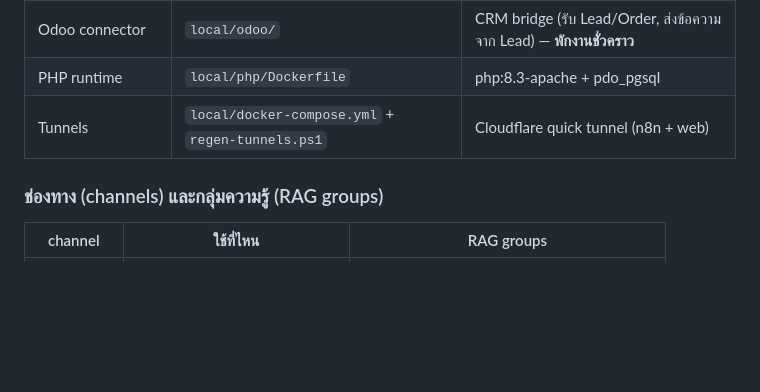
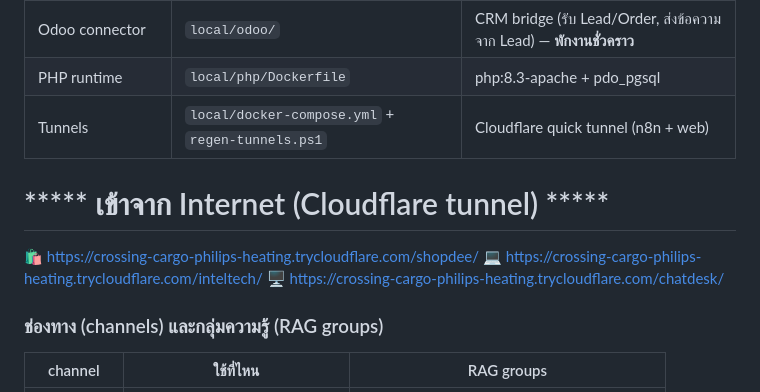
Before and after one commit to Ittipolint/OmniDesk, a Markdown page: README.md, the part around the change. Drawn GitHub-style; blank space fills up the shorter version.

Commit message:
Update README with Cloudflare tunnel links
Added Cloudflare tunnel access links to README.

```diff
--- a/README.md
+++ b/README.md
@@ -30,6 +30,12 @@ IntelTech ┘                                                   ├─ Gemini /
 | Odoo connector | `local/odoo/` | CRM bridge (รับ Lead/Order, ส่งข้อความจาก Lead) — **พักงานชั่วคราว** |
 | PHP runtime | `local/php/Dockerfile` | php:8.3-apache + pdo_pgsql |
 | Tunnels | `local/docker-compose.yml` + `regen-tunnels.ps1` | Cloudflare quick tunnel (n8n + web) |
+
+***** เข้าจาก Internet (Cloudflare tunnel) *****
+===============================================
+🛍️ https://crossing-cargo-philips-heating.trycloudflare.com/shopdee/
+💻 https://crossing-cargo-philips-heating.trycloudflare.com/inteltech/
+🖥️ https://crossing-cargo-philips-heating.trycloudflare.com/chatdesk/
 
 ### ช่องทาง (channels) และกลุ่มความรู้ (RAG groups)
 
```
